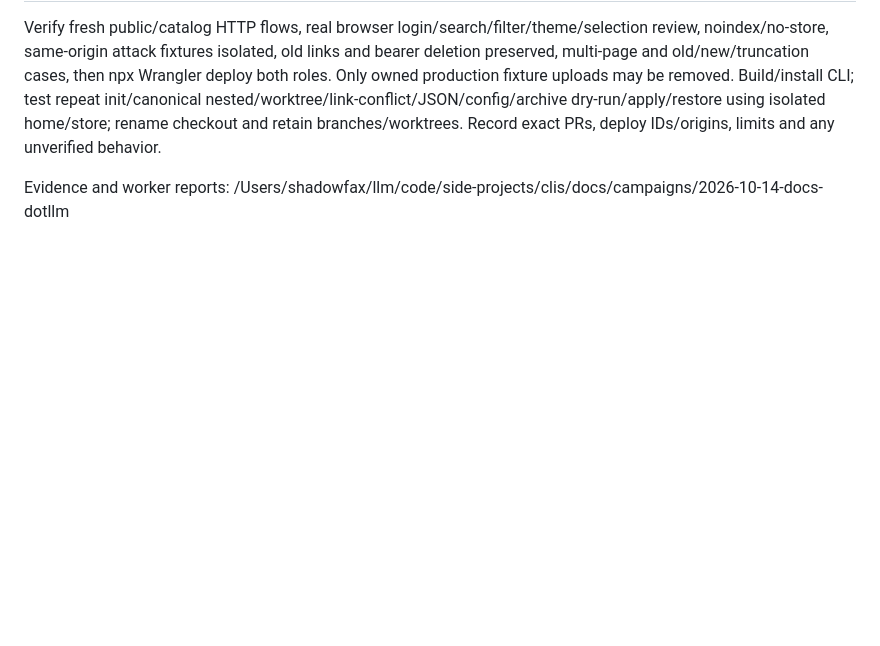
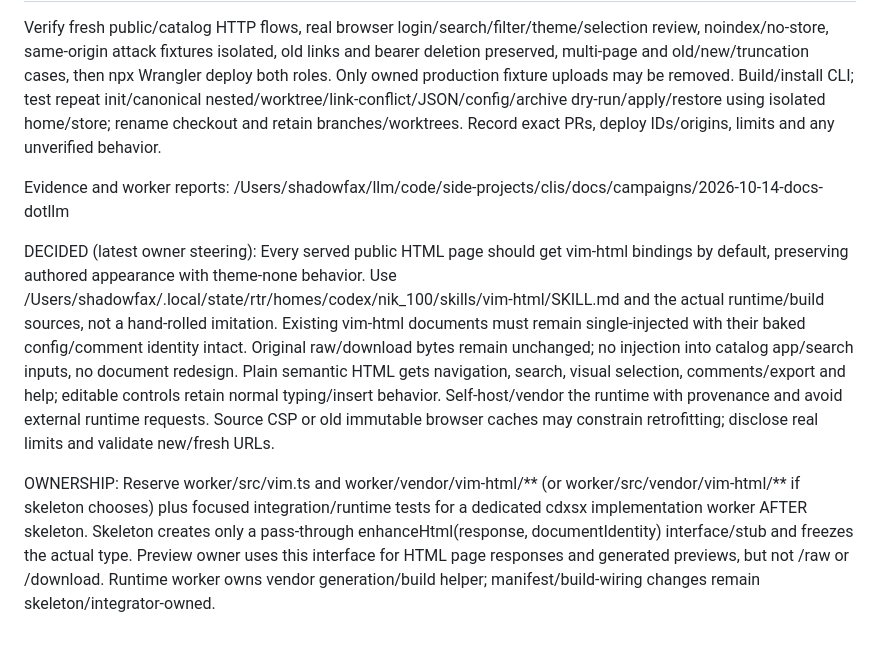
Before and after one commit to shadowfax92/docs, a Markdown page: development/2026-10-14-plan.md, the part around the change. GitHub-like rendering; blank space fills up the shorter version.

Commit message:
docs: include default vim-html document bindings

```diff
--- a/development/2026-10-14-plan.md
+++ b/development/2026-10-14-plan.md
@@ -37,3 +37,7 @@ After skeletons land the mediator assigns exclusive implementation ownership. Fu
 Verify fresh public/catalog HTTP flows, real browser login/search/filter/theme/selection review, noindex/no-store, same-origin attack fixtures isolated, old links and bearer deletion preserved, multi-page and old/new/truncation cases, then npx Wrangler deploy both roles. Only owned production fixture uploads may be removed. Build/install CLI; test repeat init/canonical nested/worktree/link-conflict/JSON/config/archive dry-run/apply/restore using isolated home/store; rename checkout and retain branches/worktrees. Record exact PRs, deploy IDs/origins, limits and any unverified behavior.
 
 Evidence and worker reports: /Users/shadowfax/llm/code/side-projects/clis/docs/campaigns/2026-10-14-docs-dotllm
+
+DECIDED (latest owner steering): Every served public HTML page should get vim-html bindings by default, preserving authored appearance with theme-none behavior. Use /Users/shadowfax/.local/state/rtr/homes/codex/nik_100/skills/vim-html/SKILL.md and the actual runtime/build sources, not a hand-rolled imitation. Existing vim-html documents must remain single-injected with their baked config/comment identity intact. Original raw/download bytes remain unchanged; no injection into catalog app/search inputs, no document redesign. Plain semantic HTML gets navigation, search, visual selection, comments/export and help; editable controls retain normal typing/insert behavior. Self-host/vendor the runtime with provenance and avoid external runtime requests. Source CSP or old immutable browser caches may constrain retrofitting; disclose real limits and validate new/fresh URLs.
+
+OWNERSHIP: Reserve worker/src/vim.ts and worker/vendor/vim-html/** (or worker/src/vendor/vim-html/** if skeleton chooses) plus focused integration/runtime tests for a dedicated cdxsx implementation worker AFTER skeleton. Skeleton creates only a pass-through enhanceHtml(response, documentIdentity) interface/stub and freezes the actual type. Preview owner uses this interface for HTML page responses and generated previews, but not /raw or /download. Runtime worker owns vendor generation/build helper; manifest/build-wiring changes remain skeleton/integrator-owned.
```
